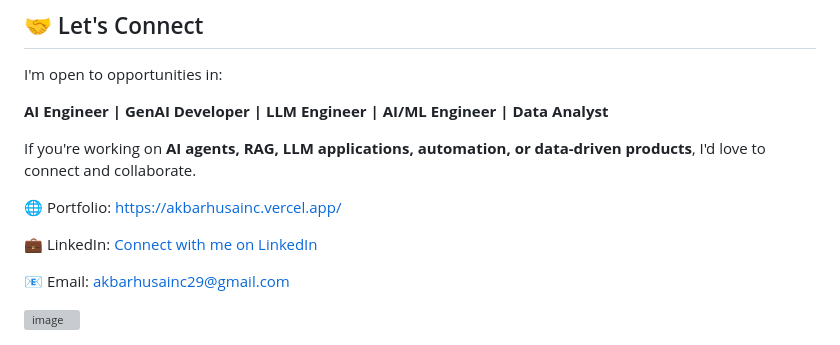
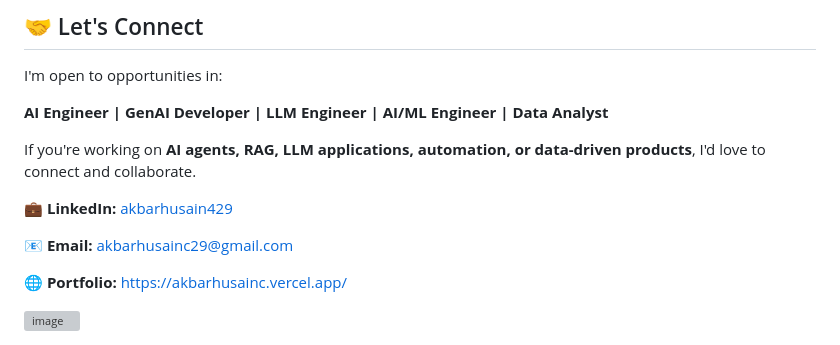
Before and after one commit to Akbarhusain429/Akbarhusainc, a Markdown page: README.md, the part around the change. Drawn GitHub-style; grey boxes are pictures that could not be loaded.

```diff
--- a/README.md
+++ b/README.md
@@ -181,10 +181,10 @@ I'm open to opportunities in:
 
 If you're working on **AI agents, RAG, LLM applications, automation, or data-driven products**, I'd love to connect and collaborate.
 
-🌐 Portfolio: https://akbarhusainc.vercel.app/
+💼 **LinkedIn:** [akbarhusain429](https://www.linkedin.com/in/akbarhusain429)
 
-💼 LinkedIn: [Connect with me on LinkedIn](https://www.linkedin.com/)
+📧 **Email:** [akbarhusainc29@gmail.com](mailto:akbarhusainc29@gmail.com)
 
-📧 Email: [akbarhusainc29@gmail.com](mailto:akbarhusainc29@gmail.com)
+🌐 **Portfolio:** https://akbarhusainc.vercel.app/
 
 <img width="1508" height="1079" alt="image" src="https://github.com/user-attachments/assets/f60de132-c120-4229-8380-999b813c86eb" />
```
